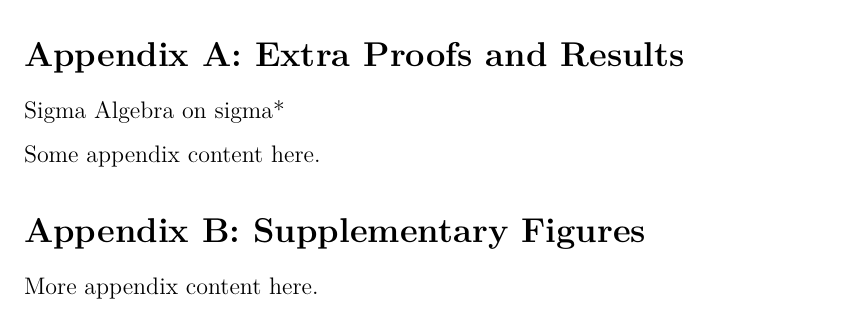
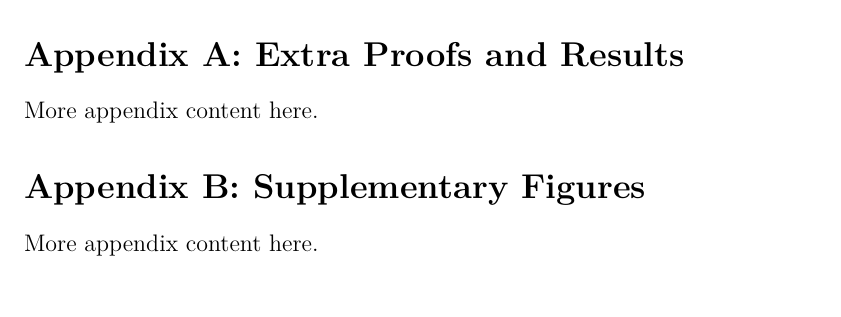
Before and after one commit to SiddCode/CMPUT-653-Notes, a LaTeX document (main.tex): part of page 15 of 15, cut so that both start at the same text. Compiled offline with pdfLaTeX.

Commit message:
Up to Lecture 3 Notes

```diff
--- a/main.tex
+++ b/main.tex
@@ -636,10 +636,7 @@ Measures similarity between the query and key vectors
 \section*{Appendix A: Extra Proofs and Results}
 \addcontentsline{toc}{section}{Appendix A: Extra Proofs and Results}
 
-Sigma Algebra on sigma*
-
-
-Some appendix content here.
+More appendix content here.
 
 \markboth{Appendix B}{Appendix B}
 \section*{Appendix B: Supplementary Figures}
```
Also changed, not shown: main.pdf.
